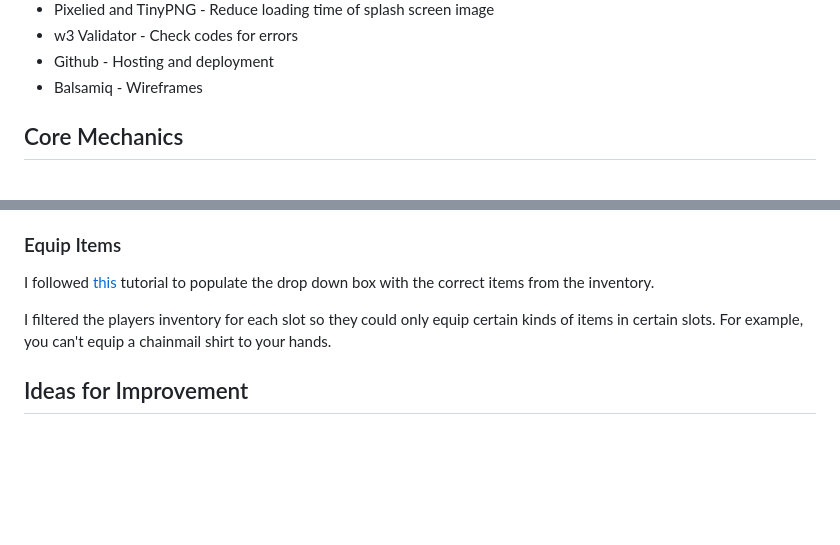
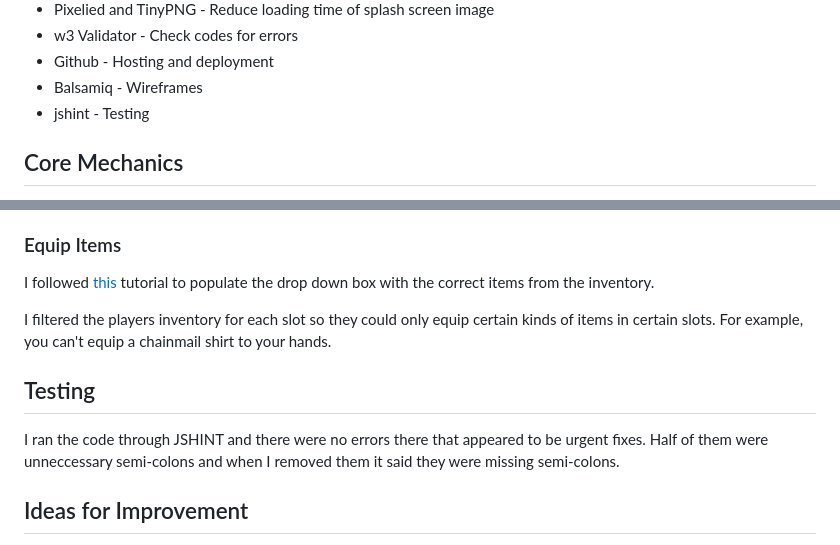
Before and after one commit to Code-Institute-Submissions/MikeMurray13-milestone-project-2, a Markdown page: README.md, 2 parts joined by grey strips. Rendered like a GitHub page; blank space fills up the shorter version.

```diff
--- a/README.md
+++ b/README.md
@@ -52,6 +52,7 @@ You can read about the choose-your-own-adventure format [here](https://en.wikipe
 * w3 Validator - Check codes for errors
 * Github - Hosting and deployment
 * Balsamiq - Wireframes
+* jshint - Testing
 
 ## Core Mechanics
 
@@ -173,6 +174,10 @@ I followed [this](https://www.youtube.com/shorts/ZMZ4Mne1RdU) tutorial to popula
 
 I filtered the players inventory for each slot so they could only equip certain kinds of items in certain slots. For example, you can't equip a chainmail shirt to your hands.
 
+## Testing
+
+I ran the code through JSHINT and there were no errors there that appeared to be urgent fixes. Half of them were unneccessary semi-colons and when I removed them it said they were missing semi-colons.
+
 ## Ideas for Improvement
 
 Improve rooms by losing the 2D array. Instead each room object would have north, south, east, and west keys. The direction buttons would then lead to the array reference of the value in each of those keys. This would cut down on the number of empty rooms/objects in the roomMatrix. This would require the "map" to be drawn or otherwise planned externally to the script.
```
